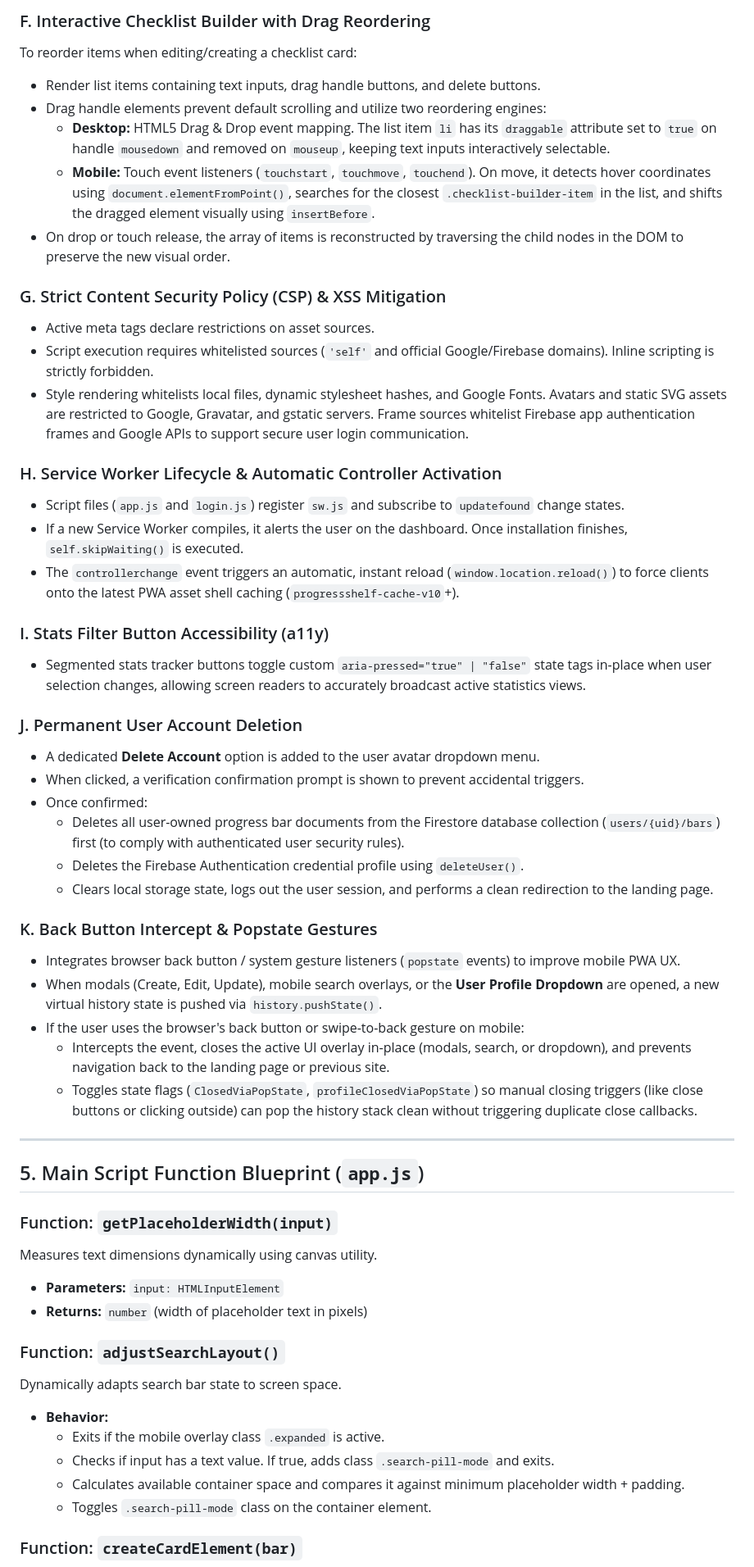
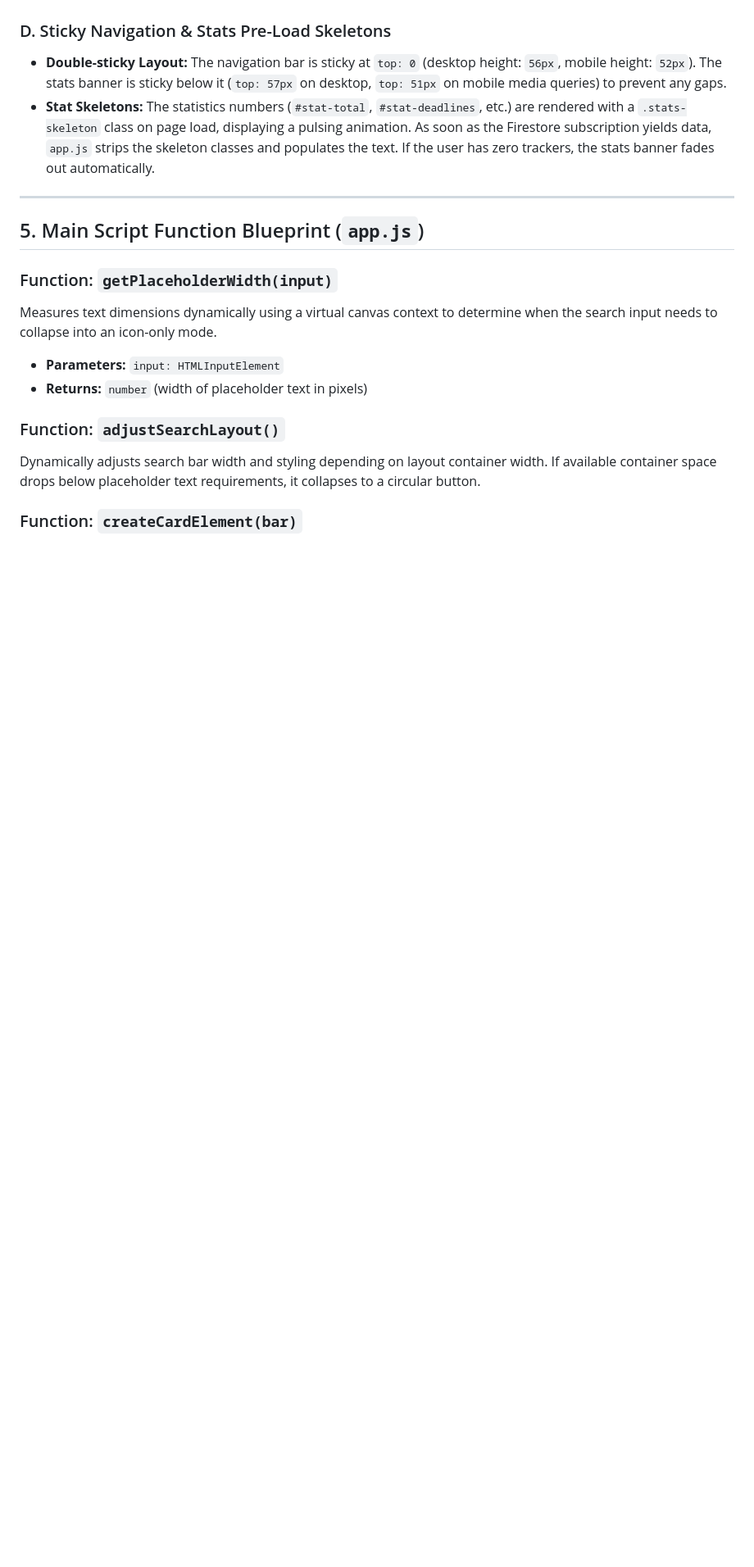
Before and after one commit to Anandavnish/ProgressShelf, a Markdown page: brain.md, the part around one of its changes. Shown at 82% size. Rendered like a GitHub page; blank space fills up the shorter version.

```diff
--- a/brain.md
+++ b/brain.md
@@ -105,54 +110,17 @@ To prevent progress tracker cards from resetting SVG animations or flickering wh
-### F. Interactive Checklist Builder with Drag Reordering
-To reorder items when editing/creating a checklist card:
-- Render list items containing text inputs, drag handle buttons, and delete buttons.
-- Drag handle elements prevent default scrolling and utilize two reordering engines:
-  - **Desktop:** HTML5 Drag & Drop event mapping. The list item `li` has its `draggable` attribute set to `true` on handle `mousedown` and removed on `mouseup`, keeping text inputs interactively selectable.
-  - **Mobile:** Touch event listeners (`touchstart`, `touchmove`, `touchend`). On move, it detects hover coordinates using `document.elementFromPoint()`, searches for the closest `.checklist-builder-item` in the list, and shifts the dragged element visually using `insertBefore`.
-- On drop or touch release, the array of items is reconstructed by traversing the child nodes in the DOM to preserve the new visual order.
-
-### G. Strict Content Security Policy (CSP) & XSS Mitigation
-- Active meta tags declare restrictions on asset sources.
-- Script execution requires whitelisted sources (`'self'` and official Google/Firebase domains). Inline scripting is strictly forbidden.
-- Style rendering whitelists local files, dynamic stylesheet hashes, and Google Fonts. Avatars and static SVG assets are restricted to Google, Gravatar, and gstatic servers. Frame sources whitelist Firebase app authentication frames and Google APIs to support secure user login communication.
-
-### H. Service Worker Lifecycle & Automatic Controller Activation
-- Script files (`app.js` and `login.js`) register `sw.js` and subscribe to `updatefound` change states.
-- If a new Service Worker compiles, it alerts the user on the dashboard. Once installation finishes, `self.skipWaiting()` is executed.
-- The `controllerchange` event triggers an automatic, instant reload (`window.location.reload()`) to force clients onto the latest PWA asset shell caching (`progressshelf-cache-v10`+).
-
-### I. Stats Filter Button Accessibility (a11y)
-- Segmented stats tracker buttons toggle custom `aria-pressed="true" | "false"` state tags in-place when user selection changes, allowing screen readers to accurately broadcast active statistics views.
-
-### J. Permanent User Account Deletion
-- A dedicated **Delete Account** option is added to the user avatar dropdown menu.
-- When clicked, a verification confirmation prompt is shown to prevent accidental triggers.
-- Once confirmed:
-  - Deletes all user-owned progress bar documents from the Firestore database collection (`users/{uid}/bars`) first (to comply with authenticated user security rules).
-  - Deletes the Firebase Authentication credential profile using `deleteUser()`.
-  - Clears local storage state, logs out the user session, and performs a clean redirection to the landing page.
-
-### K. Back Button Intercept & Popstate Gestures
-- Integrates browser back button / system gesture listeners (`popstate` events) to improve mobile PWA UX.
-- When modals (Create, Edit, Update), mobile search overlays, or the **User Profile Dropdown** are opened, a new virtual history state is pushed via `history.pushState()`.
-- If the user uses the browser's back button or swipe-to-back gesture on mobile:
-  - Intercepts the event, closes the active UI overlay in-place (modals, search, or dropdown), and prevents navigation back to the landing page or previous site.
-  - Toggles state flags (`ClosedViaPopState`, `profileClosedViaPopState`) so manual closing triggers (like close buttons or clicking outside) can pop the history stack clean without triggering duplicate close callbacks.
+### D. Sticky Navigation & Stats Pre-Load Skeletons
+* **Double-sticky Layout:** The navigation bar is sticky at `top: 0` (desktop height: `56px`, mobile height: `52px`). The stats banner is sticky below it (`top: 57px` on desktop, `top: 51px` on mobile media queries) to prevent any gaps.
+* **Stat Skeletons:** The statistics numbers (`#stat-total`, `#stat-deadlines`, etc.) are rendered with a `.stats-skeleton` class on page load, displaying a pulsing animation. As soon as the Firestore subscription yields data, `app.js` strips the skeleton classes and populates the text. If the user has zero trackers, the stats banner fades out automatically.
 
 ---
 
 ## 5. Main Script Function Blueprint (`app.js`)
 
 ### Function: `getPlaceholderWidth(input)`
-Measures text dimensions dynamically using canvas utility.
+Measures text dimensions dynamically using a virtual canvas context to determine when the search input needs to collapse into an icon-only mode.
 - **Parameters:** `input: HTMLInputElement`
 - **Returns:** `number` (width of placeholder text in pixels)
 
 ### Function: `adjustSearchLayout()`
-Dynamically adapts search bar state to screen space.
-- **Behavior:**
-  - Exits if the mobile overlay class `.expanded` is active.
-  - Checks if input has a text value. If true, adds class `.search-pill-mode` and exits.
-  - Calculates available container space and compares it against minimum placeholder width + padding.
-  - Toggles `.search-pill-mode` class on the container element.
+Dynamically adjusts search bar width and styling depending on layout container width. If available container space drops below placeholder text requirements, it collapses to a circular button.
 
 ### Function: `createCardElement(bar)`
```
Also changed, not shown: other parts of brain.md (+82 -67 lines).
